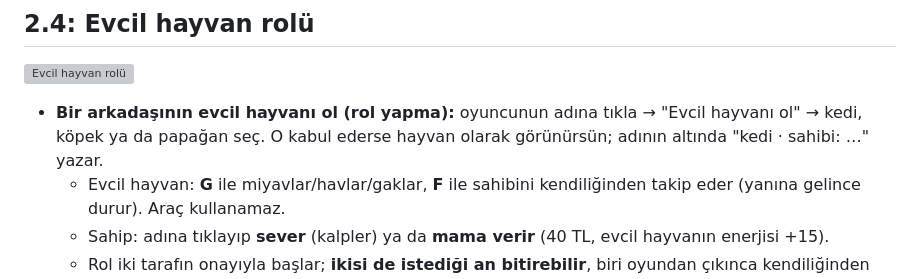
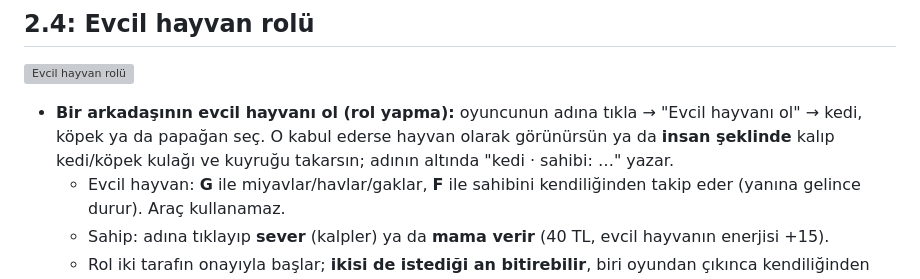
Before and after one commit to johntitor08/mycity-online, a Markdown page: README.md, the part around the change. Rendered like a GitHub page; grey boxes are pictures that could not be loaded.

Commit message:
README: evcil hayvan rolünde insan şekli
Co-Authored-By: Claude Opus 5.5 <noreply@anthropic.com>

```diff
--- a/README.md
+++ b/README.md
@@ -45,7 +45,7 @@ Menüde:
 
 ![Evcil hayvan rolü](docs/ekran/evcil_rol.png)
 
-- **Bir arkadaşının evcil hayvanı ol (rol yapma):** oyuncunun adına tıkla → "Evcil hayvanı ol" → kedi, köpek ya da papağan seç. O kabul ederse hayvan olarak görünürsün; adının altında "kedi · sahibi: …" yazar.
+- **Bir arkadaşının evcil hayvanı ol (rol yapma):** oyuncunun adına tıkla → "Evcil hayvanı ol" → kedi, köpek ya da papağan seç. O kabul ederse hayvan olarak görünürsün ya da **insan şeklinde** kalıp kedi/köpek kulağı ve kuyruğu takarsın; adının altında "kedi · sahibi: …" yazar.
   - Evcil hayvan: **G** ile miyavlar/havlar/gaklar, **F** ile sahibini kendiliğinden takip eder (yanına gelince durur). Araç kullanamaz.
   - Sahip: adına tıklayıp **sever** (kalpler) ya da **mama verir** (40 TL, evcil hayvanın enerjisi +15).
   - Rol iki tarafın onayıyla başlar; **ikisi de istediği an bitirebilir**, biri oyundan çıkınca kendiliğinden biter.
```
